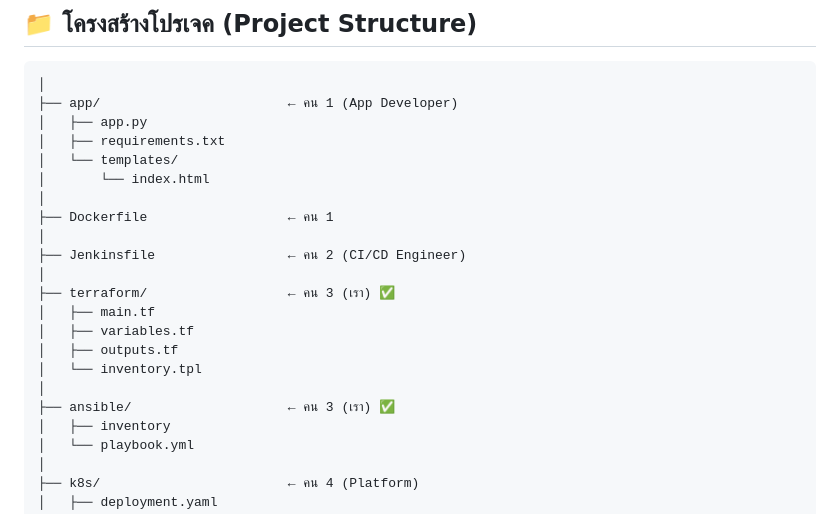
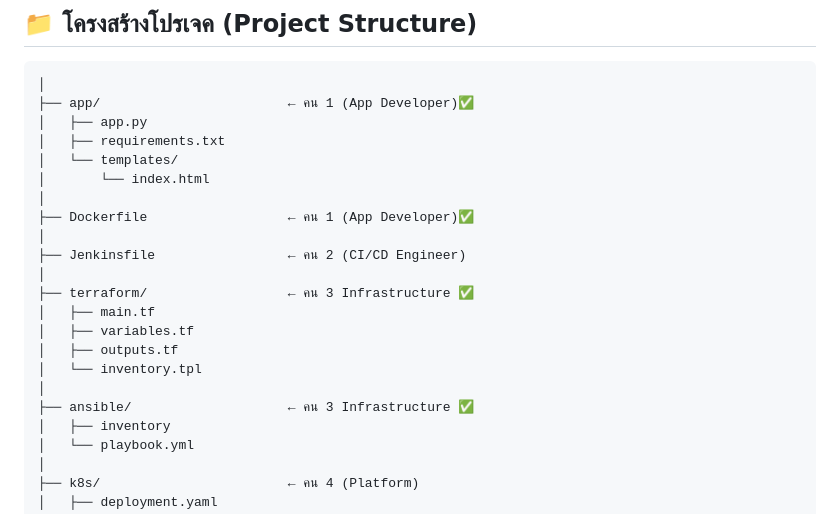
Before and after one commit to punpup09/PM-Alert---ENG23-3074, a Markdown page: README.md, the part around the change. Drawn GitHub-style.

````diff
--- a/README.md
+++ b/README.md
@@ -14,23 +14,23 @@
 ## 📁 โครงสร้างโปรเจค (Project Structure)
 ```text
 │
-├── app/                        ← คน 1 (App Developer)
+├── app/                        ← คน 1 (App Developer)✅
 │   ├── app.py
 │   ├── requirements.txt
 │   └── templates/
 │       └── index.html
 │
-├── Dockerfile                  ← คน 1
+├── Dockerfile                  ← คน 1 (App Developer)✅
 │
 ├── Jenkinsfile                 ← คน 2 (CI/CD Engineer)
 │
-├── terraform/                  ← คน 3 (เรา) ✅
+├── terraform/                  ← คน 3 Infrastructure ✅
 │   ├── main.tf
 │   ├── variables.tf
 │   ├── outputs.tf
 │   └── inventory.tpl
 │
-├── ansible/                    ← คน 3 (เรา) ✅
+├── ansible/                    ← คน 3 Infrastructure ✅
 │   ├── inventory
 │   └── playbook.yml
 │
````
